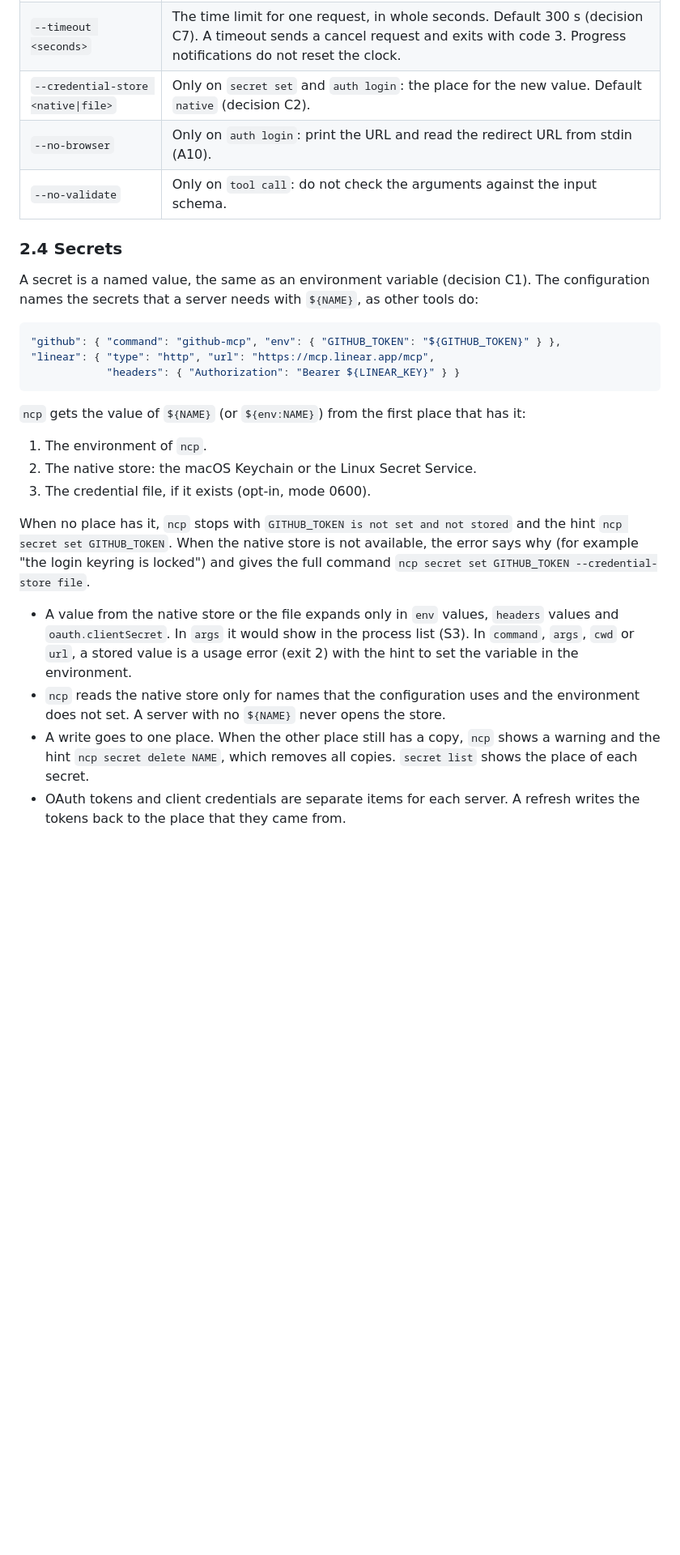
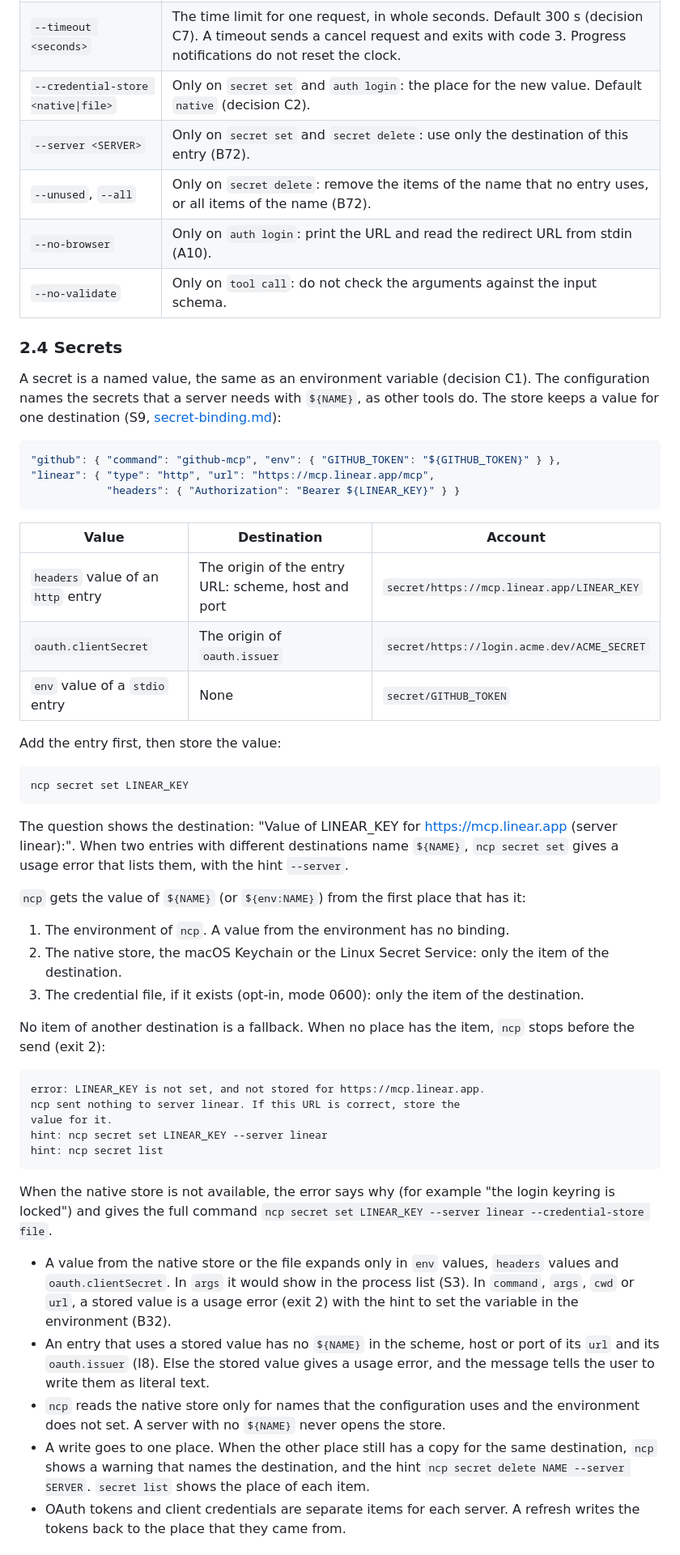
Before and after one commit to darcien/ncp, a Markdown page: docs/design/cli.md, the part around one of its changes. Shown at 81% size. Rendered like a GitHub page; blank space fills up the shorter version.

````diff
--- a/docs/design/cli.md
+++ b/docs/design/cli.md
@@ -142,6 +142,8 @@ and the error says "missing tool name".
 | `--refresh` | Read no cache, but write it: probe the era and get the tool list again (B62), as uv names the flag. |
 | `--timeout <seconds>` | The time limit for one request, in whole seconds. Default 300 s (decision C7). A timeout sends a cancel request and exits with code 3. Progress notifications do not reset the clock. |
 | `--credential-store <native\|file>` | Only on `secret set` and `auth login`: the place for the new value. Default `native` (decision C2). |
+| `--server <SERVER>` | Only on `secret set` and `secret delete`: use only the destination of this entry (B72). |
+| `--unused`, `--all` | Only on `secret delete`: remove the items of the name that no entry uses, or all items of the name (B72). |
 | `--no-browser` | Only on `auth login`: print the URL and read the redirect URL from stdin (A10). |
 | `--no-validate` | Only on `tool call`: do not check the arguments against the input schema. |
 
@@ -149,7 +151,8 @@ and the error says "missing tool name".
 
 A secret is a named value, the same as an environment variable (decision
 C1). The configuration names the secrets that a server needs with `${NAME}`,
-as other tools do:
+as other tools do. The store keeps a value for one destination (S9,
+[secret-binding.md](secret-binding.md)):
 
 ```json
 "github": { "command": "github-mcp", "env": { "GITHUB_TOKEN": "${GITHUB_TOKEN}" } },
@@ -157,30 +160,63 @@ as other tools do:
             "headers": { "Authorization": "Bearer ${LINEAR_KEY}" } }
 ```
 
+| Value | Destination | Account |
+|---|---|---|
+| `headers` value of an `http` entry | The origin of the entry URL: scheme, host and port | `secret/https://mcp.linear.app/LINEAR_KEY` |
+| `oauth.clientSecret` | The origin of `oauth.issuer` | `secret/https://login.acme.dev/ACME_SECRET` |
+| `env` value of a `stdio` entry | None | `secret/GITHUB_TOKEN` |
+
+Add the entry first, then store the value:
+
+```
+ncp secret set LINEAR_KEY
+```
+
+The question shows the destination: "Value of LINEAR_KEY for
+https://mcp.linear.app (server linear):". When two entries with different
+destinations name `${NAME}`, `ncp secret set` gives a usage error that lists
+them, with the hint `--server`.
+
 `ncp` gets the value of `${NAME}` (or `${env:NAME}`) from the first place
 that has it:
 
-1. The environment of `ncp`.
-2. The native store: the macOS Keychain or the Linux Secret Service.
-3. The credential file, if it exists (opt-in, mode 0600).
+1. The environment of `ncp`. A value from the environment has no binding.
+2. The native store, the macOS Keychain or the Linux Secret Service: only
+   the item of the destination.
+3. The credential file, if it exists (opt-in, mode 0600): only the item of
+   the destination.
 
-When no place has it, `ncp` stops with `GITHUB_TOKEN is not set and not
-stored` and the hint `ncp secret set GITHUB_TOKEN`. When the native store is
-not available, the error says why (for example "the login keyring is
-locked") and gives the full command `ncp secret set GITHUB_TOKEN
---credential-store file`.
+No item of another destination is a fallback. When no place has the item,
+`ncp` stops before the send (exit 2):
+
+```
+error: LINEAR_KEY is not set, and not stored for https://mcp.linear.app.
+ncp sent nothing to server linear. If this URL is correct, store the
+value for it.
+hint: ncp secret set LINEAR_KEY --server linear
+hint: ncp secret list
+```
+
+When the native store is not available, the error says why (for example
+"the login keyring is locked") and gives the full command `ncp secret set
+LINEAR_KEY --server linear --credential-store file`.
 
 - A value from the native store or the file expands only in `env` values,
   `headers` values and `oauth.clientSecret`. In `args` it would show in the
-  process list (S3). In
-  `command`, `args`, `cwd` or `url`, a stored value is a usage error (exit 2)
-  with the hint to set the variable in the environment.
+  process list (S3). In `command`, `args`, `cwd` or `url`, a stored value is
+  a usage error (exit 2) with the hint to set the variable in the
+  environment (B32).
+- An entry that uses a stored value has no `${NAME}` in the scheme, host or
+  port of its `url` and its `oauth.issuer` (I8). Else the stored value
+  gives a usage error, and the message tells the user to write them as
+  literal text.
 - `ncp` reads the native store only for names that the configuration uses
   and the environment does not set. A server with no `${NAME}` never opens
   the store.
-- A write goes to one place. When the other place still has a copy, `ncp`
-  shows a warning and the hint `ncp secret delete NAME`, which removes all
-  copies. `secret list` shows the place of each secret.
+- A write goes to one place. When the other place still has a copy for the
+  same destination, `ncp` shows a warning that names the destination, and
+  the hint `ncp secret delete NAME --server SERVER`. `secret list` shows
+  the place of each item.
 - OAuth tokens and client credentials are separate items for each server.
   A refresh writes the tokens back to the place that they came from.
 
````
Also changed, not shown: other parts of docs/design/cli.md (+13 -12 lines), docs/design/secret-binding.md (added, +330 -0 lines), docs/requirements.md (+5 -1 lines).
